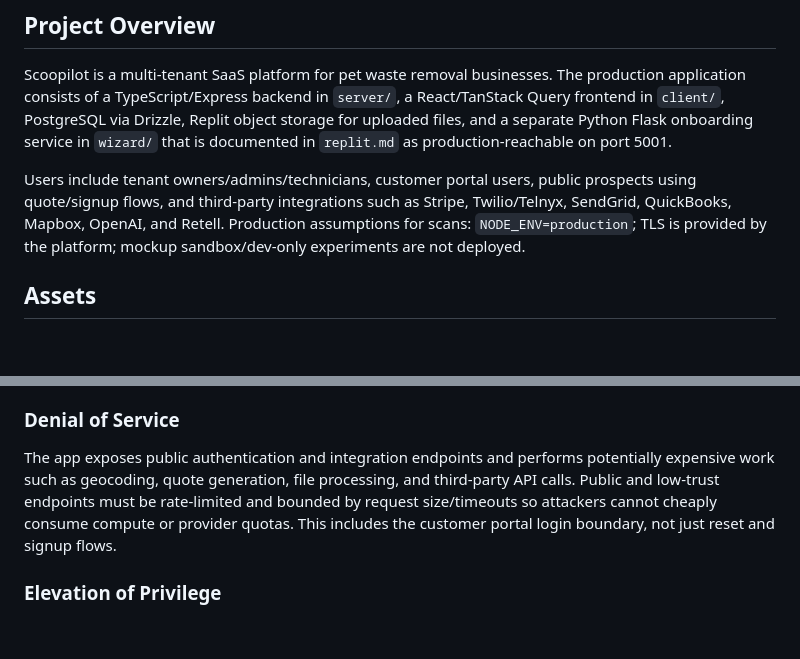
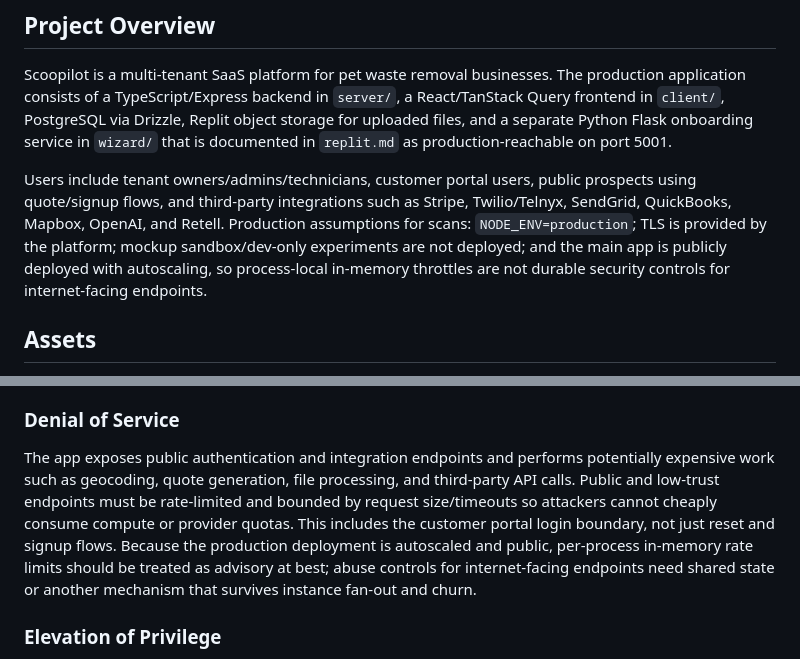
Before and after one commit to jccasan/TimePilot, a Markdown page: threat_model.md, 2 parts joined by grey strips. GitHub-like rendering; blank space fills up the shorter version.

Commit message:
Security scan completed: Security scan (3 new vulnerability(ies)).
Replit-Task-Id: 314f5e56-6c5b-4dde-a2e4-e397893360f4

```diff
--- a/threat_model.md
+++ b/threat_model.md
@@ -4,7 +4,7 @@
 
 Scoopilot is a multi-tenant SaaS platform for pet waste removal businesses. The production application consists of a TypeScript/Express backend in `server/`, a React/TanStack Query frontend in `client/`, PostgreSQL via Drizzle, Replit object storage for uploaded files, and a separate Python Flask onboarding service in `wizard/` that is documented in `replit.md` as production-reachable on port 5001.
 
-Users include tenant owners/admins/technicians, customer portal users, public prospects using quote/signup flows, and third-party integrations such as Stripe, Twilio/Telnyx, SendGrid, QuickBooks, Mapbox, OpenAI, and Retell. Production assumptions for scans: `NODE_ENV=production`; TLS is provided by the platform; mockup sandbox/dev-only experiments are not deployed.
+Users include tenant owners/admins/technicians, customer portal users, public prospects using quote/signup flows, and third-party integrations such as Stripe, Twilio/Telnyx, SendGrid, QuickBooks, Mapbox, OpenAI, and Retell. Production assumptions for scans: `NODE_ENV=production`; TLS is provided by the platform; mockup sandbox/dev-only experiments are not deployed; and the main app is publicly deployed with autoscaling, so process-local in-memory throttles are not durable security controls for internet-facing endpoints.
 
 ## Assets
 
@@ -50,7 +50,7 @@ Scoopilot stores sensitive customer, billing, routing, and media data, plus wiza
 
 ### Denial of Service
 
-The app exposes public authentication and integration endpoints and performs potentially expensive work such as geocoding, quote generation, file processing, and third-party API calls. Public and low-trust endpoints must be rate-limited and bounded by request size/timeouts so attackers cannot cheaply consume compute or provider quotas. This includes the customer portal login boundary, not just reset and signup flows.
+The app exposes public authentication and integration endpoints and performs potentially expensive work such as geocoding, quote generation, file processing, and third-party API calls. Public and low-trust endpoints must be rate-limited and bounded by request size/timeouts so attackers cannot cheaply consume compute or provider quotas. This includes the customer portal login boundary, not just reset and signup flows. Because the production deployment is autoscaled and public, per-process in-memory rate limits should be treated as advisory at best; abuse controls for internet-facing endpoints need shared state or another mechanism that survives instance fan-out and churn.
 
 ### Elevation of Privilege
 
```
